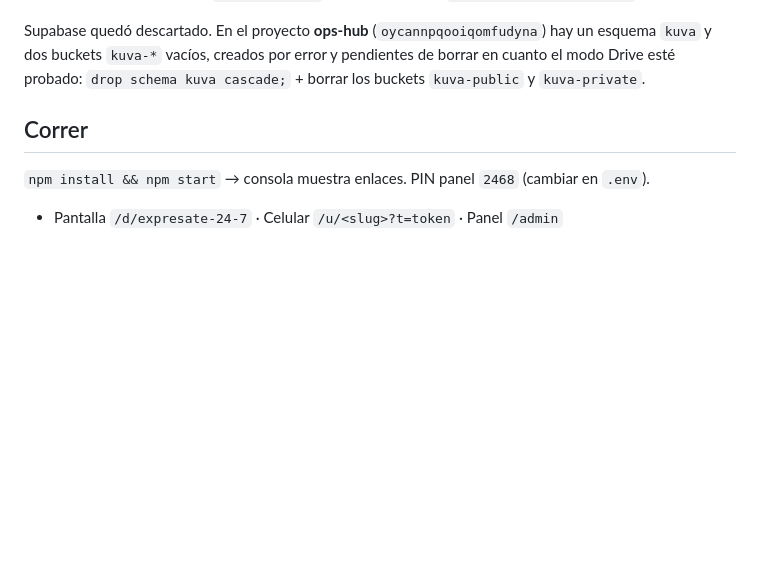
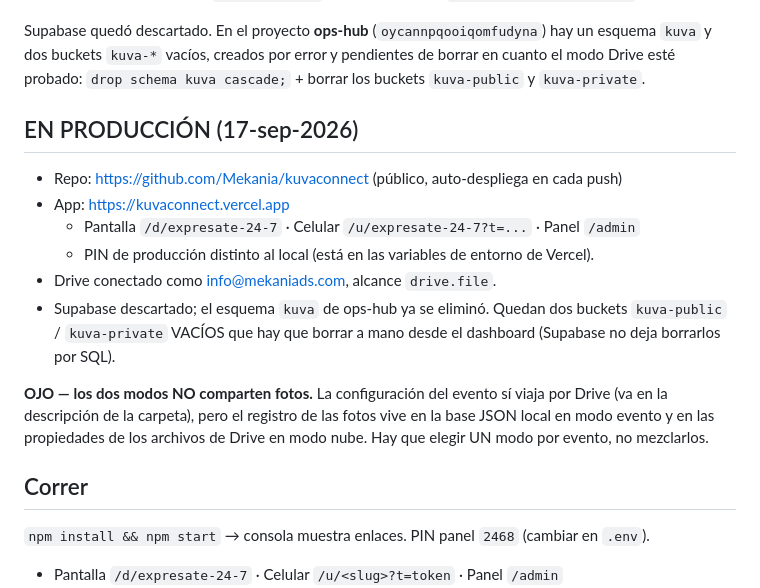
Before and after one commit to Mekania/kuvaconnect, a Markdown page: HANDOFF.md, the part around the change. Drawn GitHub-style; blank space fills up the shorter version.

Commit message:
Anotar el estado de producción en el handoff
Co-Authored-By: Claude Opus 5 <noreply@anthropic.com>

```diff
--- a/HANDOFF.md
+++ b/HANDOFF.md
@@ -19,6 +19,21 @@ Supabase quedó descartado. En el proyecto **ops-hub** (`oycannpqooiqomfudyna`)
 esquema `kuva` y dos buckets `kuva-*` vacíos, creados por error y pendientes de borrar
 en cuanto el modo Drive esté probado:
 `drop schema kuva cascade;` + borrar los buckets `kuva-public` y `kuva-private`.
+
+## EN PRODUCCIÓN (17-sep-2026)
+- Repo: https://github.com/Mekania/kuvaconnect (público, auto-despliega en cada push)
+- App:  https://kuvaconnect.vercel.app
+  - Pantalla `/d/expresate-24-7` · Celular `/u/expresate-24-7?t=...` · Panel `/admin`
+  - PIN de producción distinto al local (está en las variables de entorno de Vercel).
+- Drive conectado como info@mekaniads.com, alcance `drive.file`.
+- Supabase descartado; el esquema `kuva` de ops-hub ya se eliminó. Quedan dos
+  buckets `kuva-public` / `kuva-private` VACÍOS que hay que borrar a mano desde
+  el dashboard (Supabase no deja borrarlos por SQL).
+
+**OJO — los dos modos NO comparten fotos.** La configuración del evento sí viaja
+por Drive (va en la descripción de la carpeta), pero el registro de las fotos
+vive en la base JSON local en modo evento y en las propiedades de los archivos
+de Drive en modo nube. Hay que elegir UN modo por evento, no mezclarlos.
 
 ## Correr
 `npm install && npm start` → consola muestra enlaces. PIN panel `2468` (cambiar en `.env`).
```
